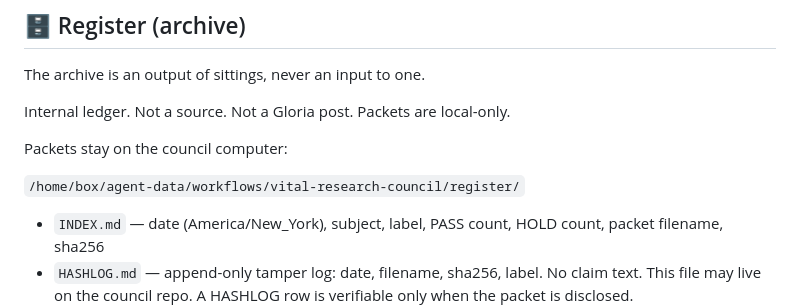
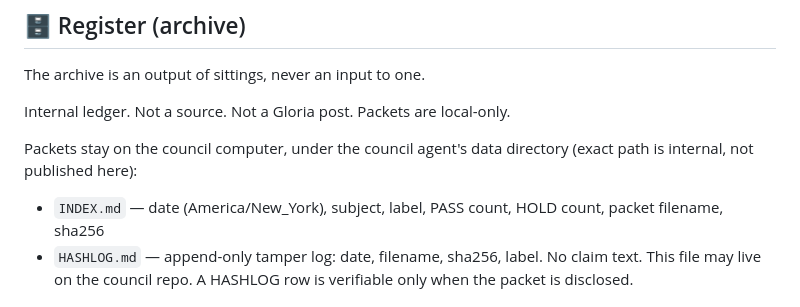
Before and after one commit to rlocone/council, a Markdown page: README.md, the part around the change. Drawn GitHub-style.

Commit message:
OpSec: drop internal register host path from public README

```diff
--- a/README.md
+++ b/README.md
@@ -176,9 +176,7 @@ The archive is an output of sittings, never an input to one.
 
 Internal ledger. Not a source. Not a Gloria post. Packets are local-only.
 
-Packets stay on the council computer:
-
-`/home/box/agent-data/workflows/vital-research-council/register/`
+Packets stay on the council computer, under the council agent's data directory (exact path is internal, not published here):
 
 - `INDEX.md` — date (America/New_York), subject, label, PASS count, HOLD count, packet filename, sha256
 - `HASHLOG.md` — append-only tamper log: date, filename, sha256, label. No claim text. This file may live on the council repo. A HASHLOG row is verifiable only when the packet is disclosed.
```
